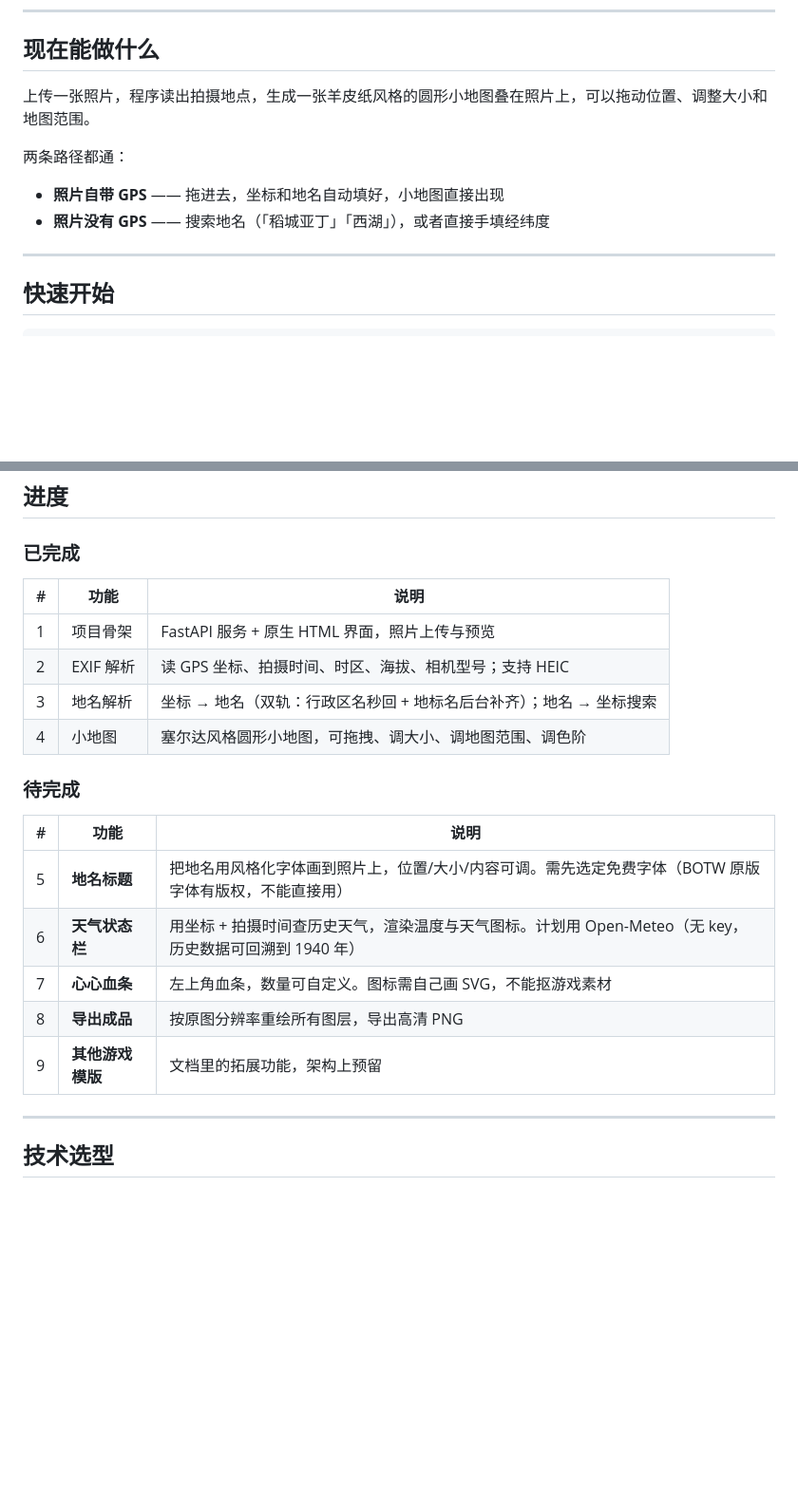
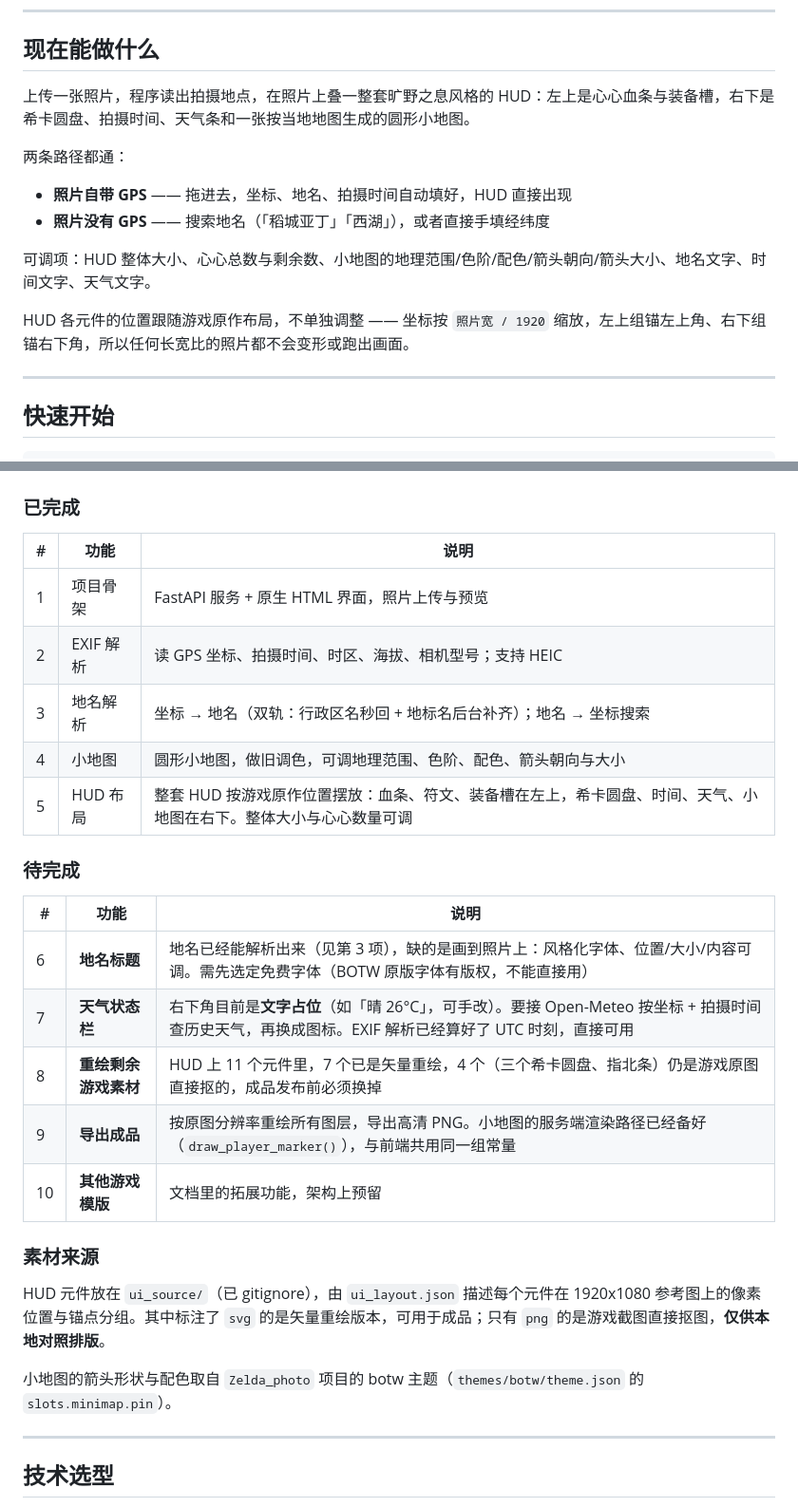
Before and after one commit to sean050429/ZOOda_PS, a Markdown page: README.md, 2 parts joined by grey strips. Shown at 95% size. GitHub-like rendering; blank space fills up the shorter version.

```diff
--- a/README.md
+++ b/README.md
@@ -10,12 +10,16 @@
 
 ## 现在能做什么
 
-上传一张照片，程序读出拍摄地点，生成一张羊皮纸风格的圆形小地图叠在照片上，可以拖动位置、调整大小和地图范围。
+上传一张照片，程序读出拍摄地点，在照片上叠一整套旷野之息风格的 HUD：左上是心心血条与装备槽，右下是希卡圆盘、拍摄时间、天气条和一张按当地地图生成的圆形小地图。
 
 两条路径都通：
 
-- **照片自带 GPS** —— 拖进去，坐标和地名自动填好，小地图直接出现
+- **照片自带 GPS** —— 拖进去，坐标、地名、拍摄时间自动填好，HUD 直接出现
 - **照片没有 GPS** —— 搜索地名（「稻城亚丁」「西湖」），或者直接手填经纬度
+
+可调项：HUD 整体大小、心心总数与剩余数、小地图的地理范围/色阶/配色/箭头朝向/箭头大小、地名文字、时间文字、天气文字。
+
+HUD 各元件的位置跟随游戏原作布局，不单独调整 —— 坐标按 `照片宽 / 1920` 缩放，左上组锚左上角、右下组锚右下角，所以任何长宽比的照片都不会变形或跑出画面。
 
 ---
 
@@ -42,17 +46,24 @@ python3 -m venv .venv
 | 1 | 项目骨架 | FastAPI 服务 + 原生 HTML 界面，照片上传与预览 |
 | 2 | EXIF 解析 | 读 GPS 坐标、拍摄时间、时区、海拔、相机型号；支持 HEIC |
 | 3 | 地名解析 | 坐标 → 地名（双轨：行政区名秒回 + 地标名后台补齐）；地名 → 坐标搜索 |
-| 4 | 小地图 | 塞尔达风格圆形小地图，可拖拽、调大小、调地图范围、调色阶 |
+| 4 | 小地图 | 圆形小地图，做旧调色，可调地理范围、色阶、配色、箭头朝向与大小 |
+| 5 | HUD 布局 | 整套 HUD 按游戏原作位置摆放：血条、符文、装备槽在左上，希卡圆盘、时间、天气、小地图在右下。整体大小与心心数量可调 |
 
 ### 待完成
 
 | # | 功能 | 说明 |
 |---|---|---|
-| 5 | **地名标题** | 把地名用风格化字体画到照片上，位置/大小/内容可调。需先选定免费字体（BOTW 原版字体有版权，不能直接用） |
-| 6 | **天气状态栏** | 用坐标 + 拍摄时间查历史天气，渲染温度与天气图标。计划用 Open-Meteo（无 key，历史数据可回溯到 1940 年） |
-| 7 | **心心血条** | 左上角血条，数量可自定义。图标需自己画 SVG，不能抠游戏素材 |
-| 8 | **导出成品** | 按原图分辨率重绘所有图层，导出高清 PNG |
-| 9 | **其他游戏模版** | 文档里的拓展功能，架构上预留 |
+| 6 | **地名标题** | 地名已经能解析出来（见第 3 项），缺的是画到照片上：风格化字体、位置/大小/内容可调。需先选定免费字体（BOTW 原版字体有版权，不能直接用） |
+| 7 | **天气状态栏** | 右下角目前是**文字占位**（如「晴 26°C」，可手改）。要接 Open-Meteo 按坐标 + 拍摄时间查历史天气，再换成图标。EXIF 解析已经算好了 UTC 时刻，直接可用 |
+| 8 | **重绘剩余游戏素材** | HUD 上 11 个元件里，7 个已是矢量重绘，4 个（三个希卡圆盘、指北条）仍是游戏原图直接抠的，成品发布前必须换掉 |
+| 9 | **导出成品** | 按原图分辨率重绘所有图层，导出高清 PNG。小地图的服务端渲染路径已经备好（`draw_player_marker()`），与前端共用同一组常量 |
+| 10 | **其他游戏模版** | 文档里的拓展功能，架构上预留 |
+
+### 素材来源
+
+HUD 元件放在 `ui_source/`（已 gitignore），由 `ui_layout.json` 描述每个元件在 1920x1080 参考图上的像素位置与锚点分组。其中标注了 `svg` 的是矢量重绘版本，可用于成品；只有 `png` 的是游戏截图直接抠图，**仅供本地对照排版**。
+
+小地图的箭头形状与配色取自 `Zelda_photo` 项目的 botw 主题（`themes/botw/theme.json` 的 `slots.minimap.pin`）。
 
 ---
 
```
Also changed, not shown: other parts of README.md (+24 -7 lines).
